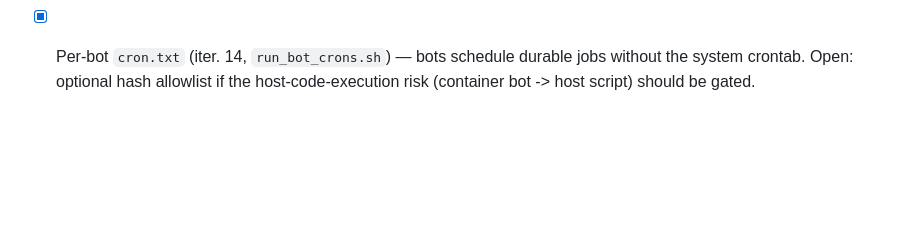
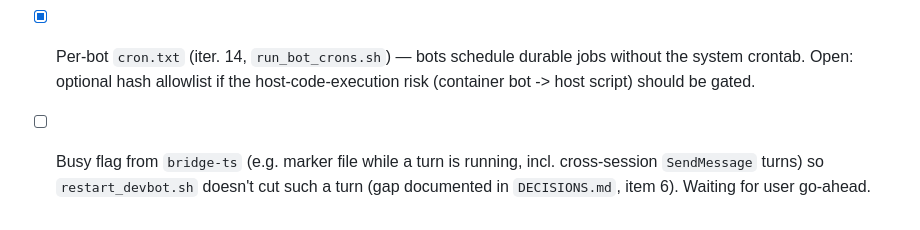
Before and after one commit to laczker/My-Agents-System, a Markdown page: personal/devbot/TASKS.md, the part around the change. Rendered like a GitHub page; blank space fills up the shorter version.

Commit message:
devbot: note busy flag task
Co-Authored-By: Claude Sonnet 5.5 <noreply@anthropic.com>

```diff
--- a/personal/devbot/TASKS.md
+++ b/personal/devbot/TASKS.md
@@ -57,3 +57,4 @@ Stav ověřen proti kódu, compose souborům, `watchdog.sh` a `git log` k 7.10.2
 - Cron `watchdog.sh` vypnutý při ručním restartu → 409 Conflict (30.9.): konvence zapsaná v `DECISIONS.md`.
 
 - [x] Per-bot `cron.txt` (iter. 14, `run_bot_crons.sh`) — bots schedule durable jobs without the system crontab. Open: optional hash allowlist if the host-code-execution risk (container bot -> host script) should be gated.
+- [ ] Busy flag from `bridge-ts` (e.g. marker file while a turn is running, incl. cross-session `SendMessage` turns) so `restart_devbot.sh` doesn't cut such a turn (gap documented in `DECISIONS.md`, item 6). Waiting for user go-ahead.
```
